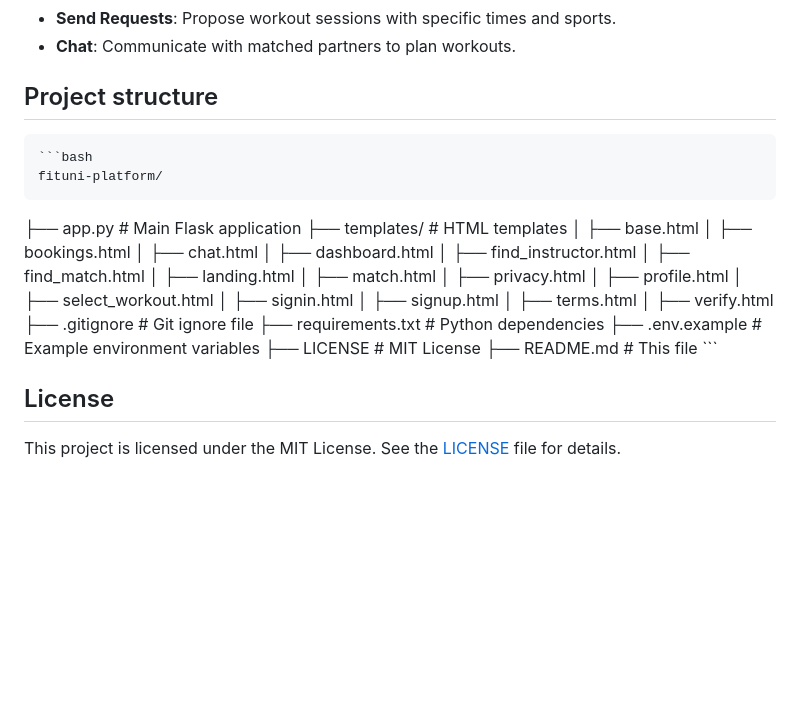
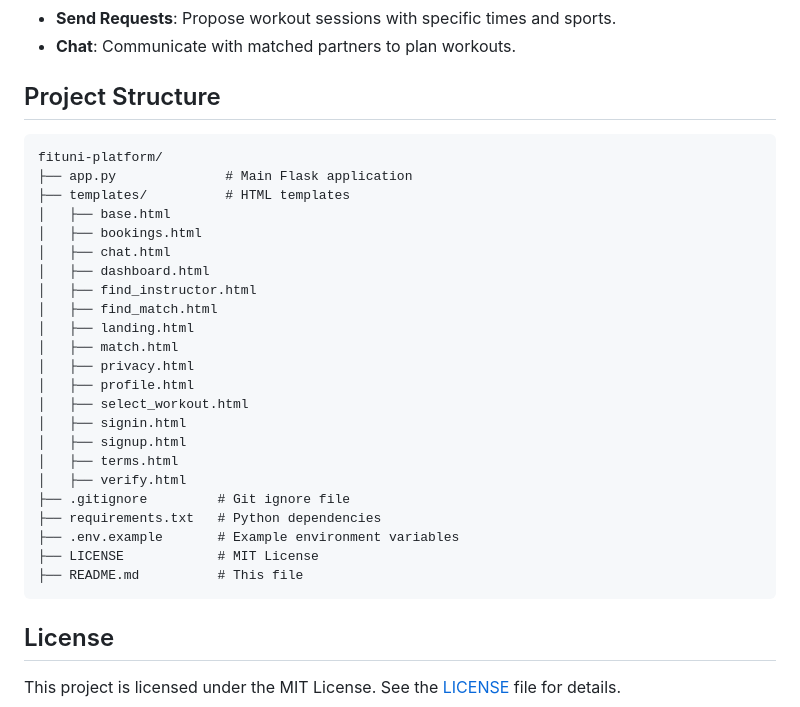
Before and after one commit to anhhont/fituni-platform, a Markdown page: README.md, the part around the change. Drawn GitHub-style; blank space fills up the shorter version.

````diff
--- a/README.md
+++ b/README.md
@@ -84,10 +84,10 @@ FitUni is a web application that connects university students with compatible fi
 - **Send Requests**: Propose workout sessions with specific times and sports.
 - **Chat**: Communicate with matched partners to plan workouts.
 
-## Project structure
+## Project Structure
 
-    ```bash
-    fituni-platform/
+```
+fituni-platform/
 ├── app.py              # Main Flask application
 ├── templates/          # HTML templates
 │   ├── base.html
@@ -110,7 +110,7 @@ FitUni is a web application that connects university students with compatible fi
 ├── .env.example       # Example environment variables
 ├── LICENSE            # MIT License
 ├── README.md          # This file
-    ```
+```
 
 ## License
 
````
